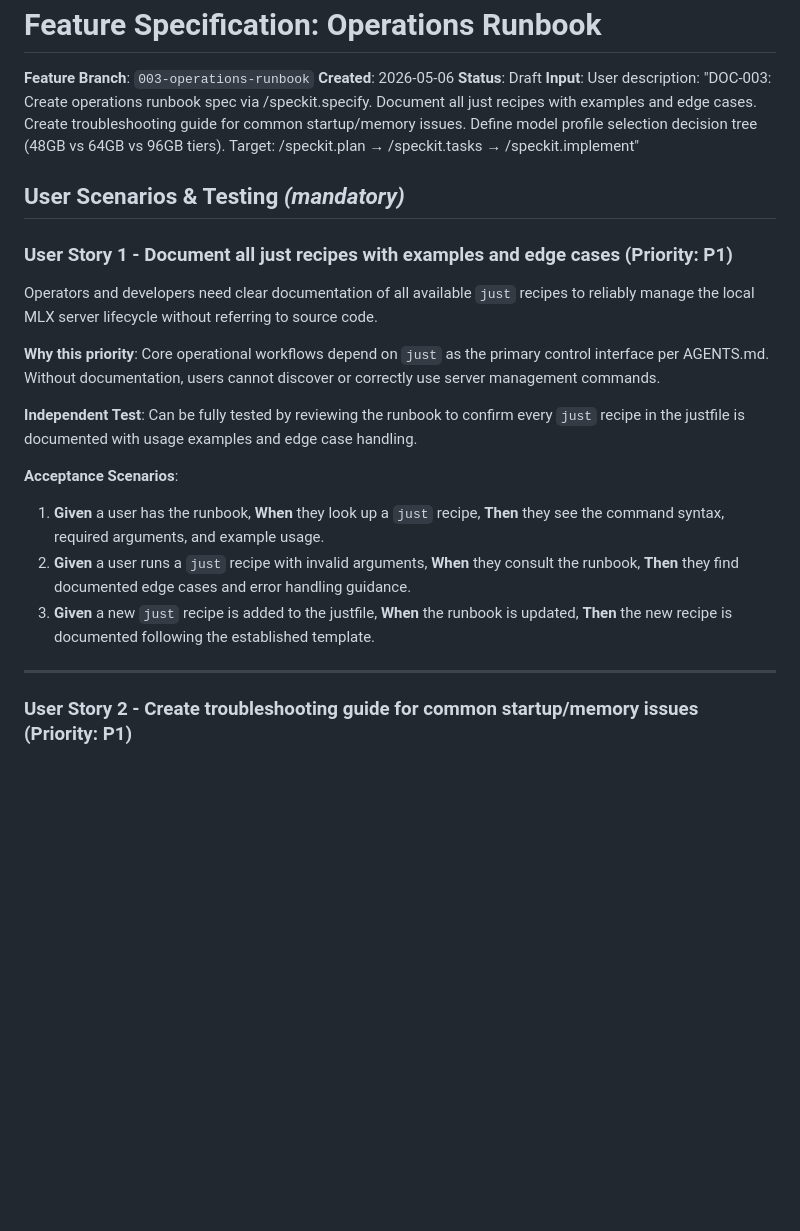
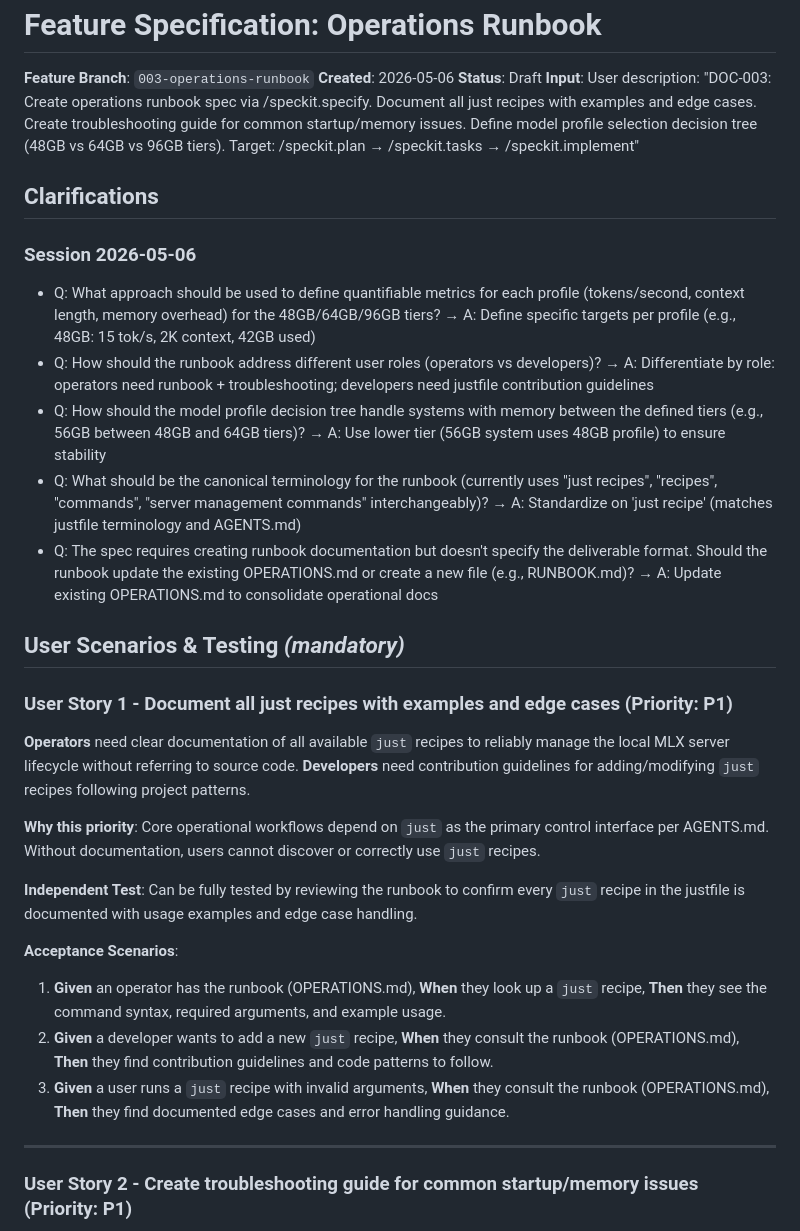
Before and after one commit to wilsongis/local-mlx-server, a Markdown page: specs/003-operations-runbook/spec.md, the part around one of its changes. GitHub-like rendering; blank space fills up the shorter version.

```diff
--- a/specs/003-operations-runbook/spec.md
+++ b/specs/003-operations-runbook/spec.md
@@ -5,21 +5,31 @@
 **Status**: Draft
 **Input**: User description: "DOC-003: Create operations runbook spec via /speckit.specify. Document all just recipes with examples and edge cases. Create troubleshooting guide for common startup/memory issues. Define model profile selection decision tree (48GB vs 64GB vs 96GB tiers). Target: /speckit.plan → /speckit.tasks → /speckit.implement"
 
+## Clarifications
+
+### Session 2026-05-06
+
+- Q: What approach should be used to define quantifiable metrics for each profile (tokens/second, context length, memory overhead) for the 48GB/64GB/96GB tiers? → A: Define specific targets per profile (e.g., 48GB: 15 tok/s, 2K context, 42GB used)
+- Q: How should the runbook address different user roles (operators vs developers)? → A: Differentiate by role: operators need runbook + troubleshooting; developers need justfile contribution guidelines
+- Q: How should the model profile decision tree handle systems with memory between the defined tiers (e.g., 56GB between 48GB and 64GB tiers)? → A: Use lower tier (56GB system uses 48GB profile) to ensure stability
+- Q: What should be the canonical terminology for the runbook (currently uses "just recipes", "recipes", "commands", "server management commands" interchangeably)? → A: Standardize on 'just recipe' (matches justfile terminology and AGENTS.md)
+- Q: The spec requires creating runbook documentation but doesn't specify the deliverable format. Should the runbook update the existing OPERATIONS.md or create a new file (e.g., RUNBOOK.md)? → A: Update existing OPERATIONS.md to consolidate operational docs
+
 ## User Scenarios & Testing *(mandatory)*
 
 ### User Story 1 - Document all just recipes with examples and edge cases (Priority: P1)
 
-Operators and developers need clear documentation of all available `just` recipes to reliably manage the local MLX server lifecycle without referring to source code.
+**Operators** need clear documentation of all available `just` recipes to reliably manage the local MLX server lifecycle without referring to source code. **Developers** need contribution guidelines for adding/modifying `just` recipes following project patterns.
 
-**Why this priority**: Core operational workflows depend on `just` as the primary control interface per AGENTS.md. Without documentation, users cannot discover or correctly use server management commands.
+**Why this priority**: Core operational workflows depend on `just` as the primary control interface per AGENTS.md. Without documentation, users cannot discover or correctly use `just` recipes.
 
 **Independent Test**: Can be fully tested by reviewing the runbook to confirm every `just` recipe in the justfile is documented with usage examples and edge case handling.
 
 **Acceptance Scenarios**:
 
-1. **Given** a user has the runbook, **When** they look up a `just` recipe, **Then** they see the command syntax, required arguments, and example usage.
-2. **Given** a user runs a `just` recipe with invalid arguments, **When** they consult the runbook, **Then** they find documented edge cases and error handling guidance.
-3. **Given** a new `just` recipe is added to the justfile, **When** the runbook is updated, **Then** the new recipe is documented following the established template.
+1. **Given** an operator has the runbook (OPERATIONS.md), **When** they look up a `just` recipe, **Then** they see the command syntax, required arguments, and example usage.
+2. **Given** a developer wants to add a new `just` recipe, **When** they consult the runbook (OPERATIONS.md), **Then** they find contribution guidelines and code patterns to follow.
+3. **Given** a user runs a `just` recipe with invalid arguments, **When** they consult the runbook (OPERATIONS.md), **Then** they find documented edge cases and error handling guidance.
 
 ---
 
```
Also changed, not shown: other parts of specs/003-operations-runbook/spec.md (+36 -24 lines).
